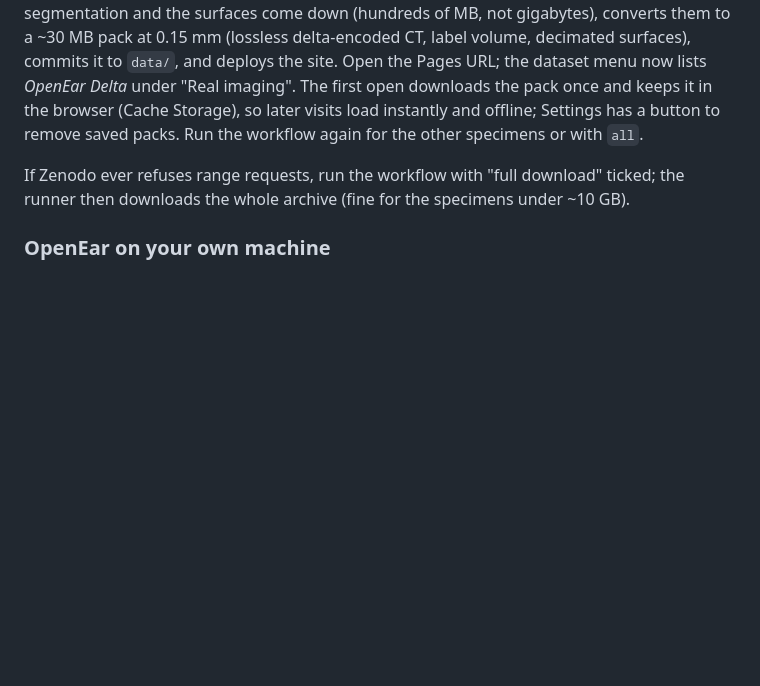
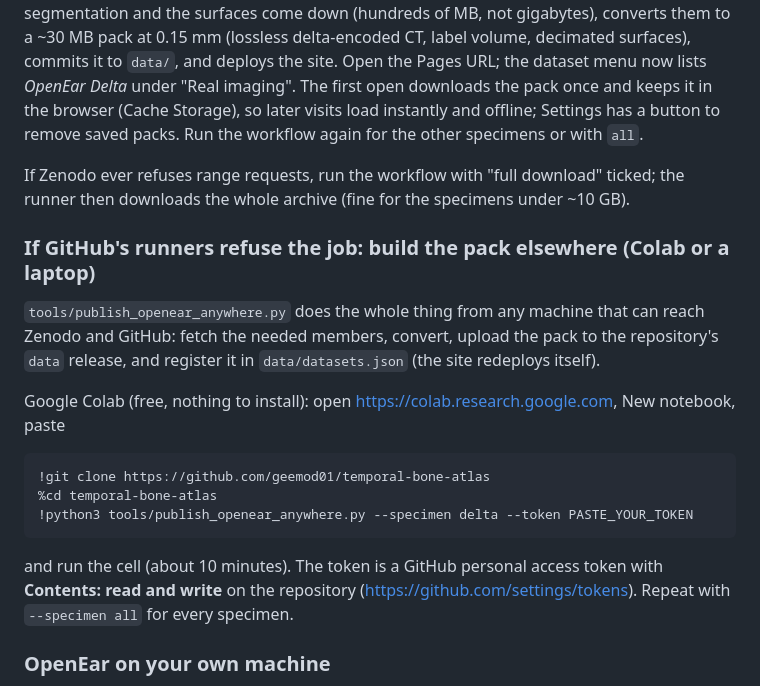
Before and after one commit to geemod01/temporal-bone-atlas, a Markdown page: README.md, the part around the change. GitHub-like rendering; blank space fills up the shorter version.

Commit message:
README: Colab/laptop route for building and publishing packs
Co-Authored-By: Claude Fable 5.1 <noreply@anthropic.com>
Claude-Session: https://claude.ai/code/session_0193WP6ZiUz47DnTjddNEV8p

````diff
--- a/README.md
+++ b/README.md
@@ -55,6 +55,24 @@ Nobody needs the 4-14 GB archives on their computer.
 The runner reads the Zenodo archive with HTTP range requests, so only the 125 µm CBCT, the segmentation and the surfaces come down (hundreds of MB, not gigabytes), converts them to a ~30 MB pack at 0.15 mm (lossless delta-encoded CT, label volume, decimated surfaces), commits it to `data/`, and deploys the site. Open the Pages URL; the dataset menu now lists *OpenEar Delta* under "Real imaging". The first open downloads the pack once and keeps it in the browser (Cache Storage), so later visits load instantly and offline; Settings has a button to remove saved packs. Run the workflow again for the other specimens or with `all`.
 
 If Zenodo ever refuses range requests, run the workflow with "full download" ticked; the runner then downloads the whole archive (fine for the specimens under ~10 GB).
+
+### If GitHub's runners refuse the job: build the pack elsewhere (Colab or a laptop)
+
+`tools/publish_openear_anywhere.py` does the whole thing from any machine that can reach Zenodo and
+GitHub: fetch the needed members, convert, upload the pack to the repository's `data` release, and
+register it in `data/datasets.json` (the site redeploys itself).
+
+Google Colab (free, nothing to install): open https://colab.research.google.com, New notebook, paste
+
+```
+!git clone https://github.com/geemod01/temporal-bone-atlas
+%cd temporal-bone-atlas
+!python3 tools/publish_openear_anywhere.py --specimen delta --token PASTE_YOUR_TOKEN
+```
+
+and run the cell (about 10 minutes). The token is a GitHub personal access token with **Contents:
+read and write** on the repository (https://github.com/settings/tokens). Repeat with `--specimen all`
+for every specimen.
 
 ### OpenEar on your own machine
 
````
